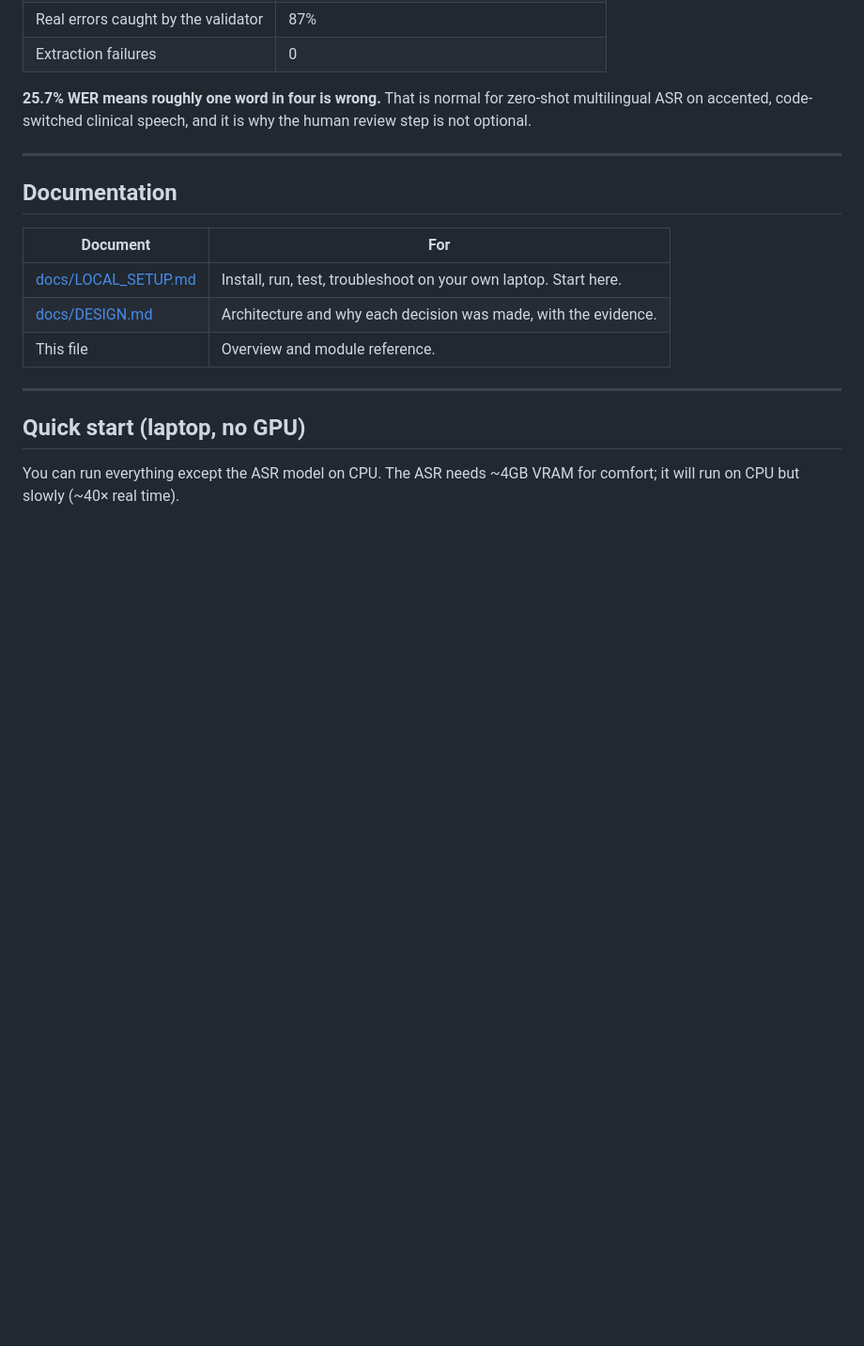
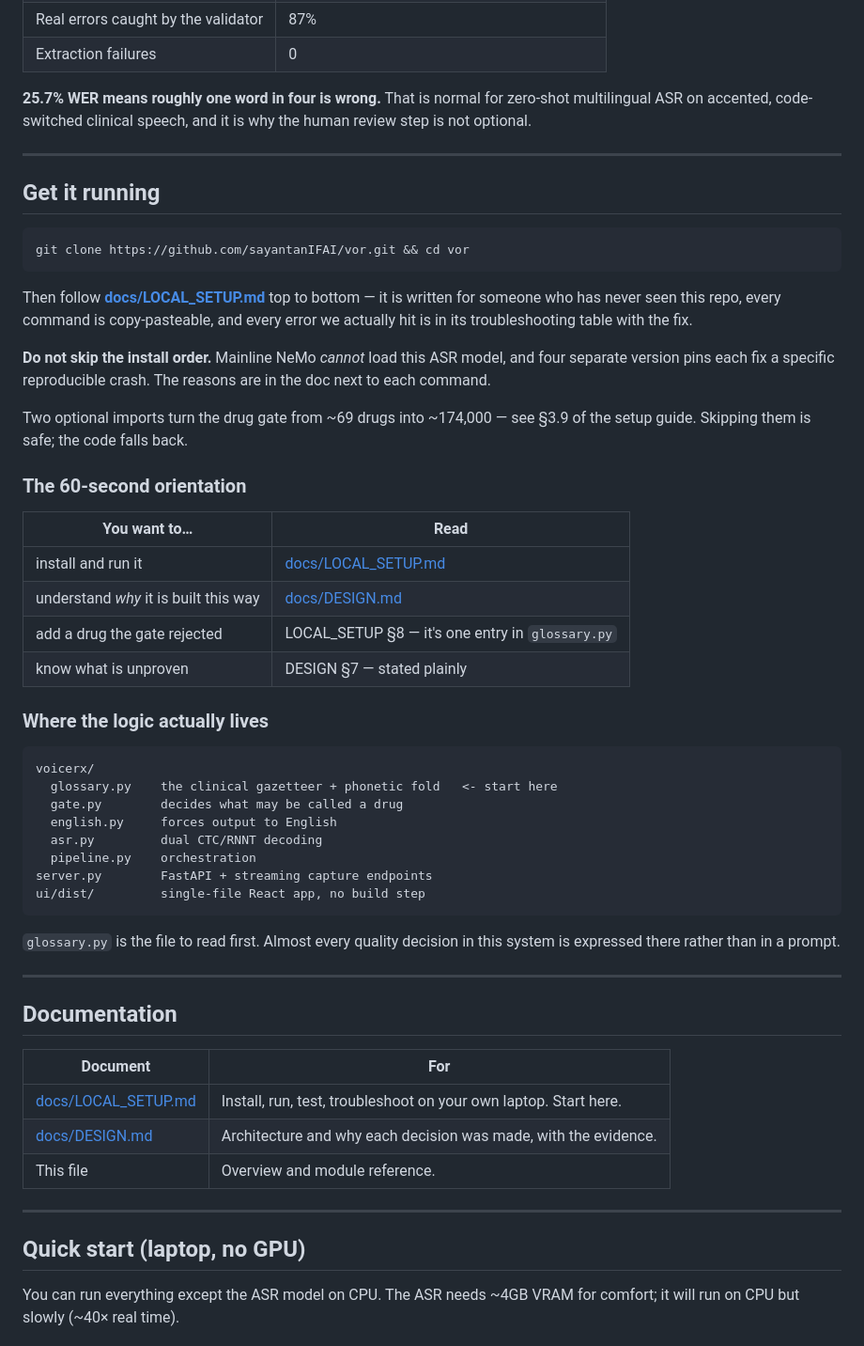
Before and after one commit to sayantanIFAI/vor, a Markdown page: README.md, the part around the change. Shown at 94% size. GitHub-like rendering; blank space fills up the shorter version.

````diff
--- a/README.md
+++ b/README.md
@@ -33,6 +33,51 @@ Measured on 10 real consultations against 67 human-corrected segments:
 **25.7% WER means roughly one word in four is wrong.** That is normal for
 zero-shot multilingual ASR on accented, code-switched clinical speech, and
 it is why the human review step is not optional.
+
+---
+
+## Get it running
+
+```bash
+git clone https://github.com/sayantanIFAI/vor.git && cd vor
+```
+
+Then follow **[docs/LOCAL_SETUP.md](docs/LOCAL_SETUP.md)** top to bottom —
+it is written for someone who has never seen this repo, every command is
+copy-pasteable, and every error we actually hit is in its troubleshooting
+table with the fix.
+
+**Do not skip the install order.** Mainline NeMo *cannot* load this ASR
+model, and four separate version pins each fix a specific reproducible
+crash. The reasons are in the doc next to each command.
+
+Two optional imports turn the drug gate from ~69 drugs into ~174,000 — see
+§3.9 of the setup guide. Skipping them is safe; the code falls back.
+
+### The 60-second orientation
+
+| You want to… | Read |
+|---|---|
+| install and run it | [docs/LOCAL_SETUP.md](docs/LOCAL_SETUP.md) |
+| understand *why* it is built this way | [docs/DESIGN.md](docs/DESIGN.md) |
+| add a drug the gate rejected | LOCAL_SETUP §8 — it's one entry in `glossary.py` |
+| know what is unproven | DESIGN §7 — stated plainly |
+
+### Where the logic actually lives
+
+```
+voicerx/
+  glossary.py    the clinical gazetteer + phonetic fold   <- start here
+  gate.py        decides what may be called a drug
+  english.py     forces output to English
+  asr.py         dual CTC/RNNT decoding
+  pipeline.py    orchestration
+server.py        FastAPI + streaming capture endpoints
+ui/dist/         single-file React app, no build step
+```
+
+`glossary.py` is the file to read first. Almost every quality decision in
+this system is expressed there rather than in a prompt.
 
 ---
 
````
Also changed, not shown: docs/DESIGN.md (+41 -1 lines).
